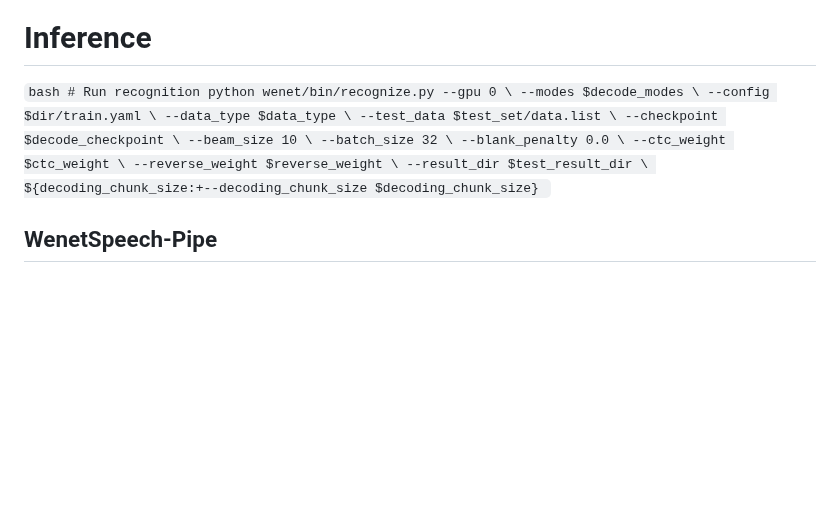
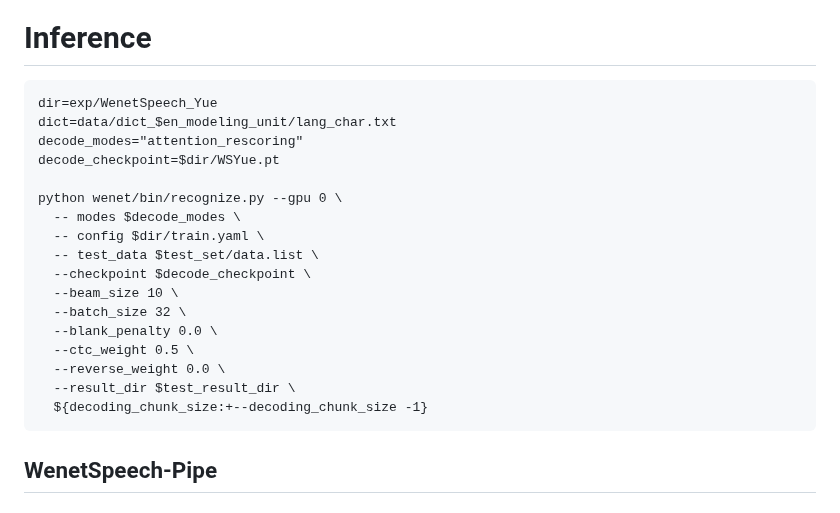
Before and after one commit to llh666521/WenetSpeech-Yue, a Markdown page: README.md, the part around the change. Rendered like a GitHub page; blank space fills up the shorter version.

````diff
--- a/README.md
+++ b/README.md
@@ -92,7 +92,25 @@ This is the official repository 👑 for the WenetSpeech-Yue dataset and the sou
 ### TTS Benmark
 
 # Inference
-```bash # Run recognition python wenet/bin/recognize.py --gpu 0 \ --modes $decode_modes \ --config $dir/train.yaml \ --data_type $data_type \ --test_data $test_set/data.list \ --checkpoint $decode_checkpoint \ --beam_size 10 \ --batch_size 32 \ --blank_penalty 0.0 \ --ctc_weight $ctc_weight \ --reverse_weight $reverse_weight \ --result_dir $test_result_dir \ ${decoding_chunk_size:+--decoding_chunk_size $decoding_chunk_size} ```
+```
+dir=exp/WenetSpeech_Yue
+dict=data/dict_$en_modeling_unit/lang_char.txt
+decode_modes="attention_rescoring"
+decode_checkpoint=$dir/WSYue.pt
+
+python wenet/bin/recognize.py --gpu 0 \
+  -- modes $decode_modes \
+  -- config $dir/train.yaml \
+  -- test_data $test_set/data.list \
+  --checkpoint $decode_checkpoint \
+  --beam_size 10 \
+  --batch_size 32 \
+  --blank_penalty 0.0 \
+  --ctc_weight 0.5 \
+  --reverse_weight 0.0 \
+  --result_dir $test_result_dir \
+  ${decoding_chunk_size:+--decoding_chunk_size -1}
+```
 
 ## WenetSpeech-Pipe
 ### Audio Collection
````
